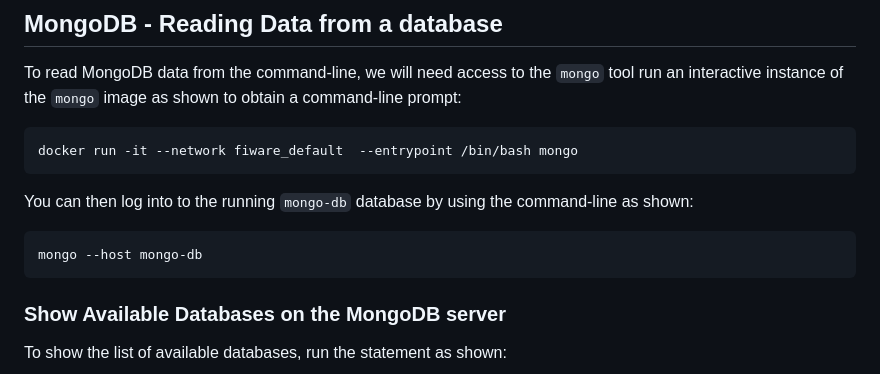
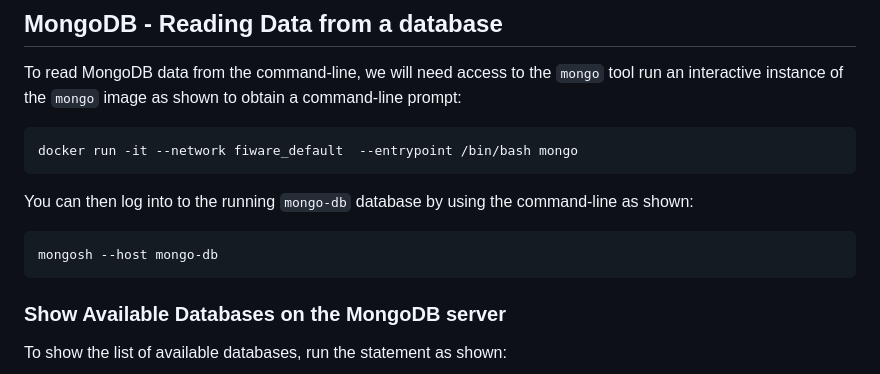
Before and after one commit to FIWARE/tutorials.Historic-Context-NIFI, a Markdown page: README.md, the part around the change. GitHub-like rendering.

````diff
--- a/README.md
+++ b/README.md
@@ -473,7 +473,7 @@ docker run -it --network fiware_default  --entrypoint /bin/bash mongo
 You can then log into to the running `mongo-db` database by using the command-line as shown:
 
 ```bash
-mongo --host mongo-db
+mongosh --host mongo-db
 ```
 
 ### Show Available Databases on the MongoDB server
````
Also changed, not shown: README.ja.md (+1 -1 lines).
